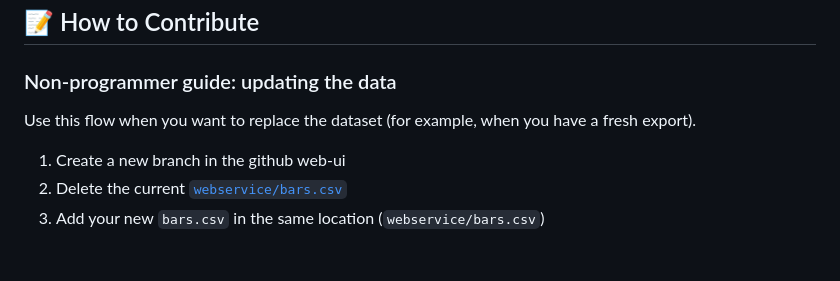
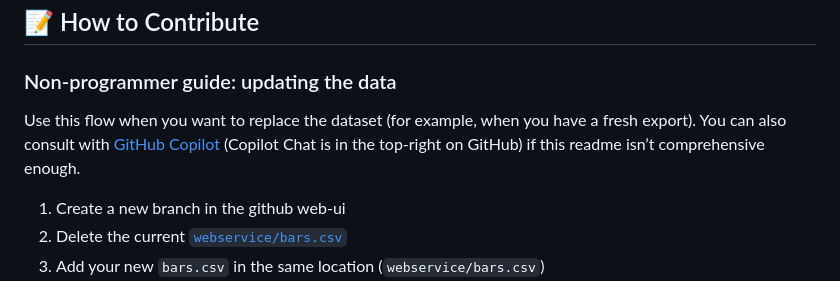
Before and after one commit to ivarhuni/appyhour, a Markdown page: README.md, the part around the change. Drawn GitHub-style; blank space fills up the shorter version.

Commit message:
updated with link to copilot chat

```diff
--- a/README.md
+++ b/README.md
@@ -18,6 +18,7 @@ A CSV-based system for managing Reykjavik happy hour data. Contributors edit CSV
 ### Non-programmer guide: updating the data
 
 Use this flow when you want to replace the dataset (for example, when you have a fresh export).
+You can also consult with [GitHub Copilot](https://github.com/copilot) (Copilot Chat is in the top-right on GitHub) if this readme isn’t comprehensive enough.
 
 1. Create a new branch in the github web-ui
 2. Delete the current [`webservice/bars.csv`](webservice/bars.csv)
```
